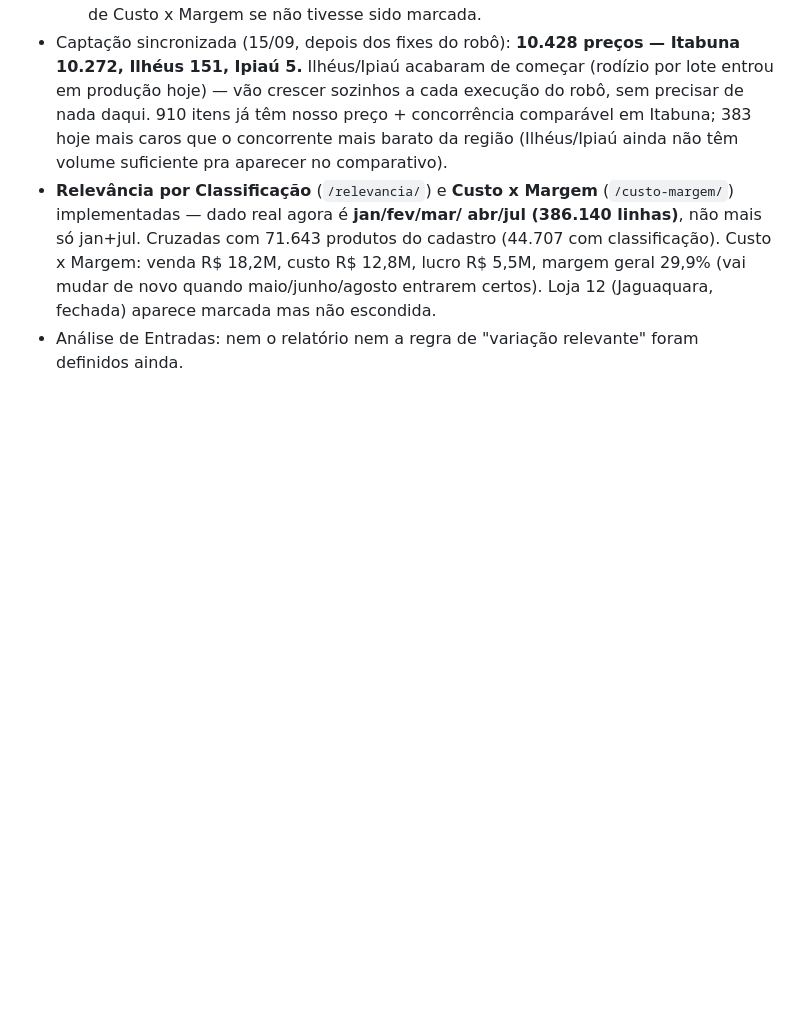
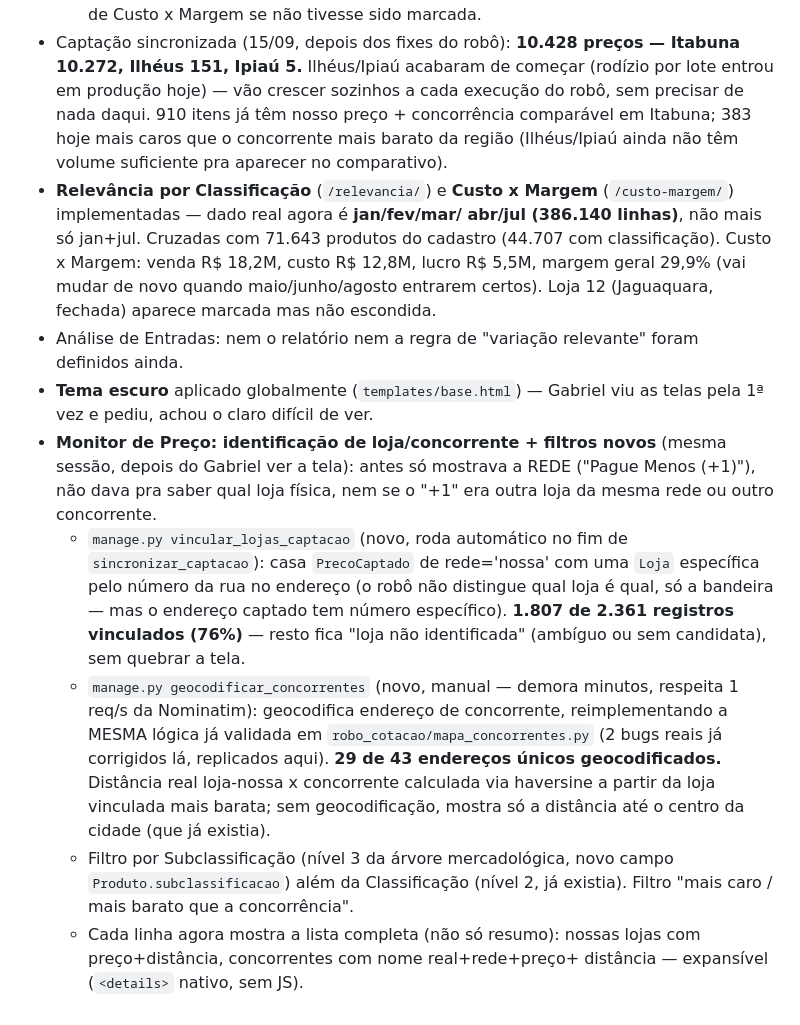
Before and after one commit to gabrielvelanes-coder/monitor-de-pre-os-, a Markdown page: README.md, the part around the change. GitHub-like rendering; blank space fills up the shorter version.

Commit message:
Documenta tema escuro + identificação de loja/concorrente no README
Registra o pedido do Gabriel depois de ver as telas pela 1ª vez e o que
foi implementado: tema escuro global, vinculação de loja por endereço
(76% de acerto), geocodificação de concorrente (29/43), filtros de
subclassificação e situação.

```diff
--- a/README.md
+++ b/README.md
@@ -145,3 +145,30 @@ Achados nessa sessão que afetam diretamente o que chega aqui:
   fechada) aparece marcada mas não escondida.
 - Análise de Entradas: nem o relatório nem a regra de "variação relevante"
   foram definidos ainda.
+- **Tema escuro** aplicado globalmente (`templates/base.html`) — Gabriel
+  viu as telas pela 1ª vez e pediu, achou o claro difícil de ver.
+- **Monitor de Preço: identificação de loja/concorrente + filtros novos**
+  (mesma sessão, depois do Gabriel ver a tela): antes só mostrava a REDE
+  ("Pague Menos (+1)"), não dava pra saber qual loja física, nem se o
+  "+1" era outra loja da mesma rede ou outro concorrente.
+  - `manage.py vincular_lojas_captacao` (novo, roda automático no fim de
+    `sincronizar_captacao`): casa `PrecoCaptado` de rede='nossa' com uma
+    `Loja` específica pelo número da rua no endereço (o robô não distingue
+    qual loja é qual, só a bandeira — mas o endereço captado tem número
+    específico). **1.807 de 2.361 registros vinculados (76%)** — resto
+    fica "loja não identificada" (ambíguo ou sem candidata), sem quebrar
+    a tela.
+  - `manage.py geocodificar_concorrentes` (novo, manual — demora minutos,
+    respeita 1 req/s da Nominatim): geocodifica endereço de concorrente,
+    reimplementando a MESMA lógica já validada em
+    `robo_cotacao/mapa_concorrentes.py` (2 bugs reais já corrigidos lá,
+    replicados aqui). **29 de 43 endereços únicos geocodificados.**
+    Distância real loja-nossa x concorrente calculada via haversine a
+    partir da loja vinculada mais barata; sem geocodificação, mostra só a
+    distância até o centro da cidade (que já existia).
+  - Filtro por Subclassificação (nível 3 da árvore mercadológica, novo
+    campo `Produto.subclassificacao`) além da Classificação (nível 2, já
+    existia). Filtro "mais caro / mais barato que a concorrência".
+  - Cada linha agora mostra a lista completa (não só resumo): nossas
+    lojas com preço+distância, concorrentes com nome real+rede+preço+
+    distância — expansível (`<details>` nativo, sem JS).
```
